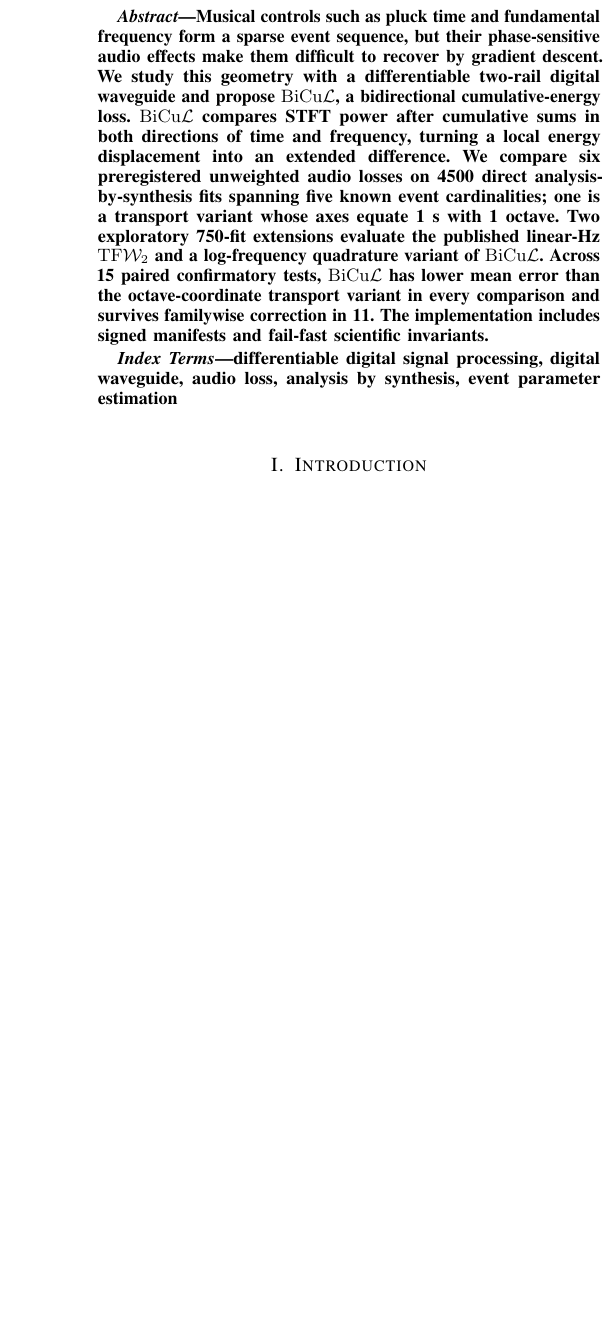
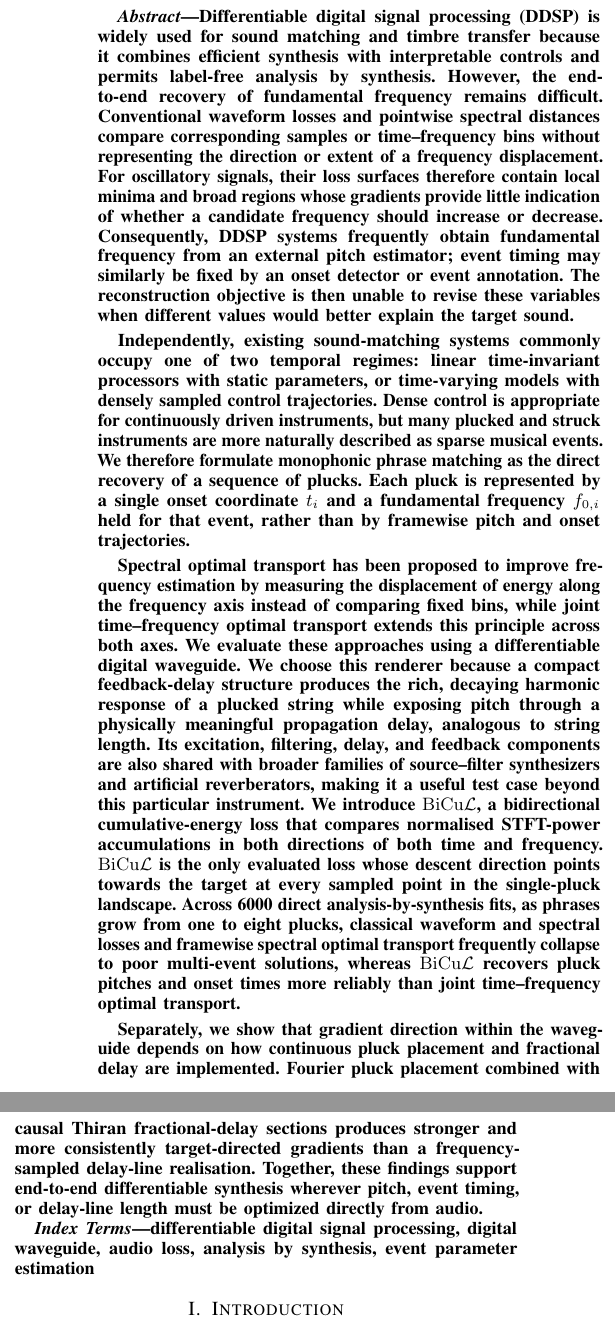
Before and after one commit to ptablasdpaula/ICASSP27-Phrase, a LaTeX paper (paper/main.tex): part of one column of page 1 of 6 before the commit and two parts of the columns of page 1 of 6 after it, the two joined at a grey line, cut at the place of the change, the shorter picture padded with empty space. Compiled offline with pdfLaTeX; a missing font is replaced by an installed copy or a similar font; a LaTeX package or settings file that is missing is left out.

Commit message:
Rewrite paper abstract

```diff
--- a/paper/main.tex
+++ b/paper/main.tex
@@ -37,21 +37,59 @@ contact@example.invalid}}
 \maketitle
 
 \begin{abstract}
-Musical controls such as pluck time and fundamental frequency form a sparse
-event sequence, but their phase-sensitive audio effects make them difficult
-to recover by gradient descent. We study this geometry with a differentiable
-two-rail digital waveguide and propose \bicul, a bidirectional
-cumulative-energy loss. \bicul{} compares STFT power after cumulative sums in both directions of
-time and frequency, turning a local energy displacement into an extended
-difference. We compare six preregistered unweighted audio losses on 4500 direct
-analysis-by-synthesis fits spanning five known event cardinalities; one is a
-transport variant whose axes equate 1~s with 1~octave. Two exploratory 750-fit
-extensions evaluate the published linear-Hz \tfw{} and a log-frequency
-quadrature variant of \bicul. Across 15 paired confirmatory tests,
-\bicul{} has lower mean error than the octave-coordinate transport variant
-in every comparison and
-survives familywise correction in 11. The
-implementation includes signed manifests and fail-fast scientific invariants.
+Differentiable digital signal processing (DDSP) is widely used for sound
+matching and timbre transfer because it combines efficient synthesis with
+interpretable controls and permits label-free analysis by synthesis. However,
+the end-to-end recovery of fundamental frequency remains difficult.
+Conventional waveform losses and pointwise spectral distances compare
+corresponding samples or time--frequency bins without representing the
+direction or extent of a frequency displacement. For oscillatory signals,
+their loss surfaces therefore contain local minima and broad regions whose
+gradients provide little indication of whether a candidate frequency should
+increase or decrease. Consequently, DDSP systems frequently obtain
+fundamental frequency from an external pitch estimator; event timing may
+similarly be fixed by an onset detector or event annotation. The reconstruction
+objective is then unable to revise these variables when different values would
+better explain the target sound.
+
+Independently, existing sound-matching systems commonly occupy one of two
+temporal regimes: linear time-invariant processors with static parameters, or
+time-varying models with densely sampled control trajectories. Dense control
+is appropriate for continuously driven instruments, but many plucked and
+struck instruments are more naturally described as sparse musical events. We
+therefore formulate monophonic phrase matching as the direct recovery of a
+sequence of plucks. Each pluck is represented by a single onset coordinate
+$t_i$ and a fundamental frequency $f_{0,i}$ held for that event, rather than
+by framewise pitch and onset trajectories.
+
+Spectral optimal transport has been proposed to improve frequency estimation
+by measuring the displacement of energy along the frequency axis instead of
+comparing fixed bins, while joint time--frequency optimal transport extends
+this principle across both axes. We evaluate these approaches using a
+differentiable digital waveguide. We choose this renderer because a compact
+feedback-delay structure produces the rich, decaying harmonic response of a
+plucked string while exposing pitch through a physically meaningful
+propagation delay, analogous to string length. Its excitation, filtering,
+delay, and feedback components are also shared with broader families of
+source--filter synthesizers and artificial reverberators, making it a useful
+test case beyond this particular instrument. We introduce \bicul, a
+bidirectional cumulative-energy loss that compares normalised STFT-power
+accumulations in both directions of both time and frequency. \bicul{} is the
+only evaluated loss whose descent direction points towards the target at every
+sampled point in the single-pluck landscape. Across 6000 direct
+analysis-by-synthesis fits, as phrases grow from one to eight plucks, classical
+waveform and spectral losses and framewise spectral optimal transport
+frequently collapse to poor multi-event solutions, whereas \bicul{} recovers
+pluck pitches and onset times more reliably than joint time--frequency optimal
+transport.
+
+Separately, we show that gradient direction within the waveguide depends on
+how continuous pluck placement and fractional delay are implemented. Fourier
+pluck placement combined with causal Thiran fractional-delay sections
+produces stronger and more consistently target-directed gradients than a
+frequency-sampled delay-line realisation. Together, these findings support
+end-to-end differentiable synthesis wherever pitch, event timing, or
+delay-line length must be optimized directly from audio.
 \end{abstract}
 
 \begin{IEEEkeywords}
```
